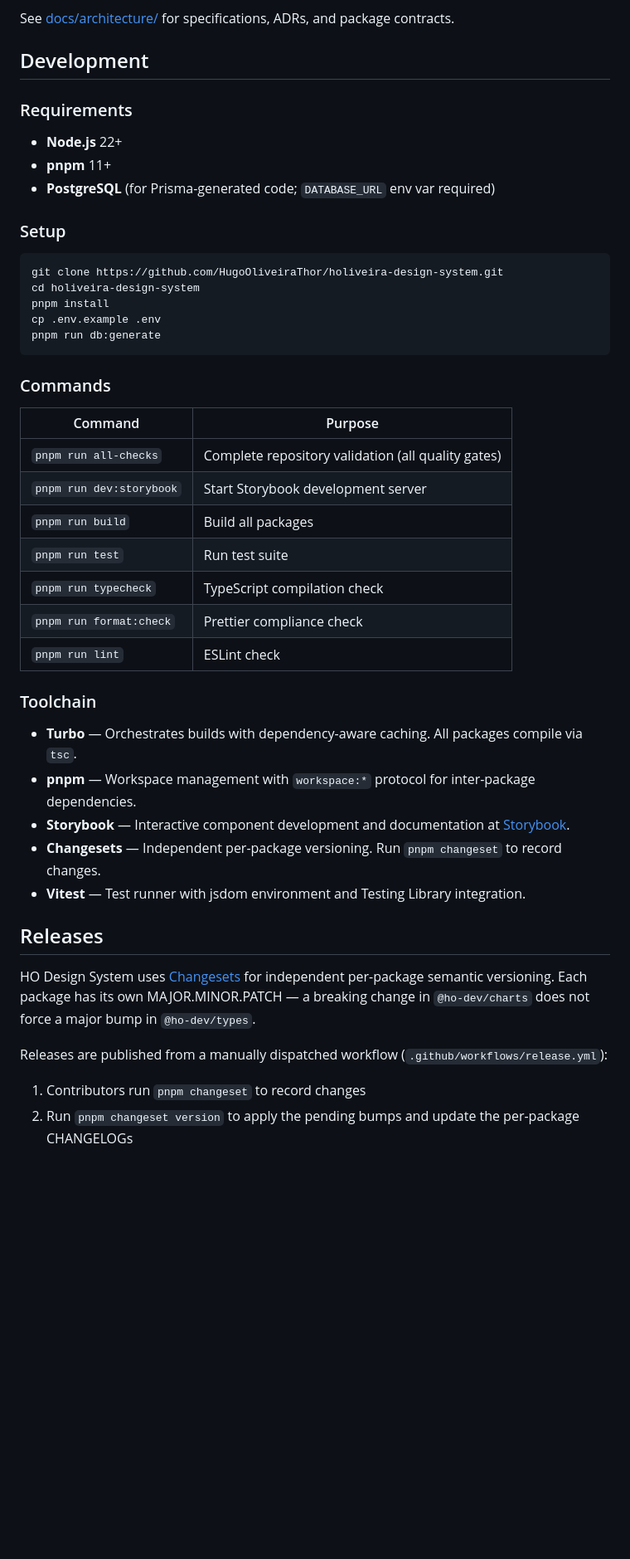
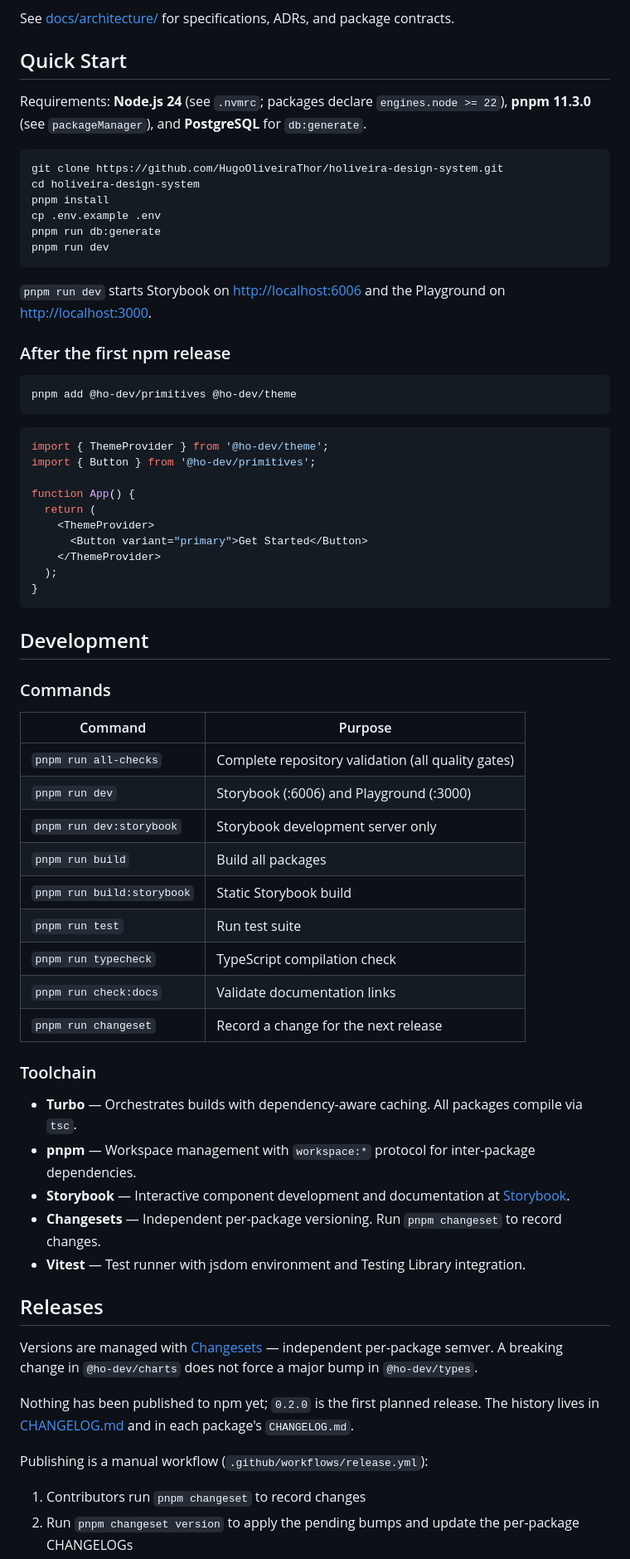
Before and after one commit to HugoOliveiraThor/holiveira-design-system, a Markdown page: README.md, the part around one of its changes. Shown at 83% size. Rendered like a GitHub page; blank space fills up the shorter version.

````diff
--- a/README.md
+++ b/README.md
@@ -133,15 +130,10 @@ Core (Level 0)
 
 See [docs/architecture/](docs/architecture/) for specifications, ADRs, and package contracts.
 
-## Development
+## Quick Start
 
-### Requirements
-
-- **Node.js** 22+
-- **pnpm** 11+
-- **PostgreSQL** (for Prisma-generated code; `DATABASE_URL` env var required)
-
-### Setup
+Requirements: **Node.js 24** (see `.nvmrc`; packages declare `engines.node >= 22`), **pnpm 11.3.0**
+(see `packageManager`), and **PostgreSQL** for `db:generate`.
 
 ```bash
 git clone https://github.com/HugoOliveiraThor/holiveira-design-system.git
@@ -149,19 +141,46 @@ cd holiveira-design-system
 pnpm install
 cp .env.example .env
 pnpm run db:generate
+pnpm run dev
 ```
+
+`pnpm run dev` starts Storybook on <http://localhost:6006> and the Playground on
+<http://localhost:3000>.
+
+### After the first npm release
+
+```bash
+pnpm add @ho-dev/primitives @ho-dev/theme
+```
+
+```tsx
+import { ThemeProvider } from '@ho-dev/theme';
+import { Button } from '@ho-dev/primitives';
+
+function App() {
+  return (
+    <ThemeProvider>
+      <Button variant="primary">Get Started</Button>
+    </ThemeProvider>
+  );
+}
+```
+
+## Development
 
 ### Commands
 
-| Command                  | Purpose                                            |
-| ------------------------ | -------------------------------------------------- |
-| `pnpm run all-checks`    | Complete repository validation (all quality gates) |
-| `pnpm run dev:storybook` | Start Storybook development server                 |
-| `pnpm run build`         | Build all packages                                 |
-| `pnpm run test`          | Run test suite                                     |
-| `pnpm run typecheck`     | TypeScript compilation check                       |
-| `pnpm run format:check`  | Prettier compliance check                          |
-| `pnpm run lint`          | ESLint check                                       |
+| Command                    | Purpose                                            |
+| -------------------------- | -------------------------------------------------- |
+| `pnpm run all-checks`      | Complete repository validation (all quality gates) |
+| `pnpm run dev`             | Storybook (:6006) and Playground (:3000)           |
+| `pnpm run dev:storybook`   | Storybook development server only                  |
+| `pnpm run build`           | Build all packages                                 |
+| `pnpm run build:storybook` | Static Storybook build                             |
+| `pnpm run test`            | Run test suite                                     |
+| `pnpm run typecheck`       | TypeScript compilation check                       |
+| `pnpm run check:docs`      | Validate documentation links                       |
+| `pnpm run changeset`       | Record a change for the next release               |
 
 ### Toolchain
 
@@ -174,11 +193,14 @@ pnpm run db:generate
 
 ## Releases
 
-HO Design System uses [Changesets](https://github.com/changesets/changesets) for independent
-per-package semantic versioning. Each package has its own MAJOR.MINOR.PATCH — a breaking change in
-`@ho-dev/charts` does not force a major bump in `@ho-dev/types`.
+Versions are managed with [Changesets](https://github.com/changesets/changesets) — independent
+per-package semver. A breaking change in `@ho-dev/charts` does not force a major bump in
+`@ho-dev/types`.
 
-Releases are published from a manually dispatched workflow (`.github/workflows/release.yml`):
+Nothing has been published to npm yet; `0.2.0` is the first planned release. The history lives in
+[CHANGELOG.md](CHANGELOG.md) and in each package's `CHANGELOG.md`.
+
+Publishing is a manual workflow (`.github/workflows/release.yml`):
 
 1. Contributors run `pnpm changeset` to record changes
 2. Run `pnpm changeset version` to apply the pending bumps and update the per-package CHANGELOGs
````
Also changed, not shown: other parts of README.md (+39 -42 lines), .changeset/post-0.2.0-stabilization.md (added, +21 -0 lines), CHANGELOG.md (added, +31 -0 lines), CONTRIBUTING.md (+21 -13 lines), assets/screenshots/area-chart.png, assets/screenshots/card.png, assets/screenshots/dropdown.png, assets/screenshots/pie-chart.png, assets/screenshots/table.png, 6 other files.
